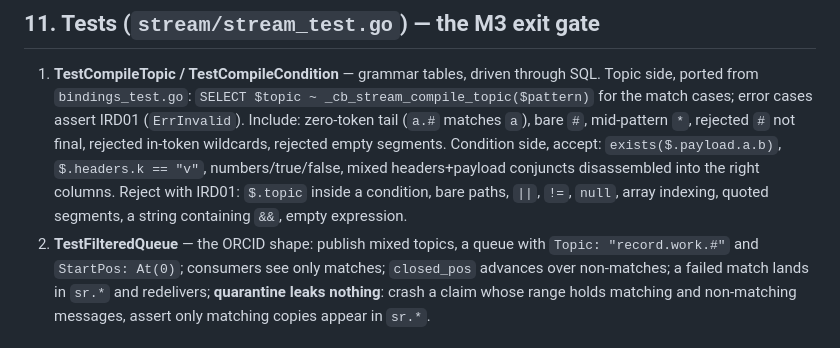
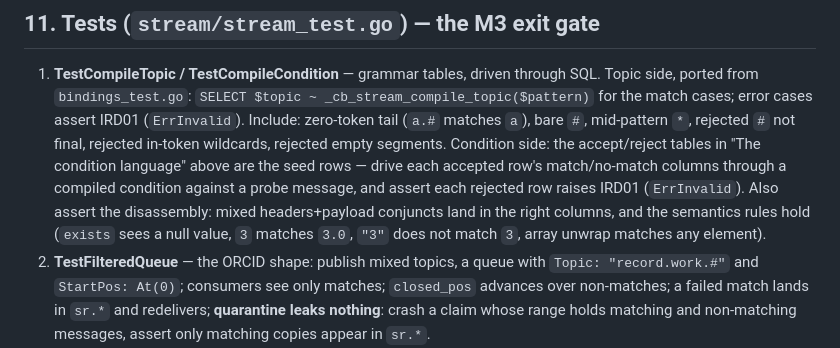
Before and after one commit to ugent-library/catbird, a Markdown page: docs/plan/spine-code-dump.md, the part around one of its changes. Drawn GitHub-style.

```diff
--- a/docs/plan/spine-code-dump.md
+++ b/docs/plan/spine-code-dump.md
@@ -526,11 +606,13 @@ element from `cb_stream_publish_messages($1, $2)`.
    cases; error cases assert IRD01 (`ErrInvalid`). Include: zero-token
    tail (`a.#` matches `a`), bare `#`, mid-pattern `*`, rejected `#` not
    final, rejected in-token wildcards, rejected empty segments. Condition
-   side, accept: `exists($.payload.a.b)`, `$.headers.k == "v"`,
-   numbers/true/false, mixed headers+payload conjuncts disassembled into
-   the right columns. Reject with IRD01: `$.topic` inside a condition,
-   bare paths, `||`, `!=`, `null`, array indexing, quoted segments, a
-   string containing `&&`, empty expression.
+   side: the accept/reject tables in "The condition language" above are
+   the seed rows — drive each accepted row's match/no-match columns
+   through a compiled condition against a probe message, and assert each
+   rejected row raises IRD01 (`ErrInvalid`). Also assert the disassembly:
+   mixed headers+payload conjuncts land in the right columns, and the
+   semantics rules hold (`exists` sees a null value, `3` matches `3.0`,
+   `"3"` does not match `3`, array unwrap matches any element).
 2. **TestFilteredQueue** — the ORCID shape: publish mixed topics, a queue
    with `Topic: "record.work.#"` and `StartPos: At(0)`; consumers see only
    matches; `closed_pos` advances over non-matches; a failed match lands in
```
Also changed, not shown: other parts of docs/plan/spine-code-dump.md (+98 -18 lines).
